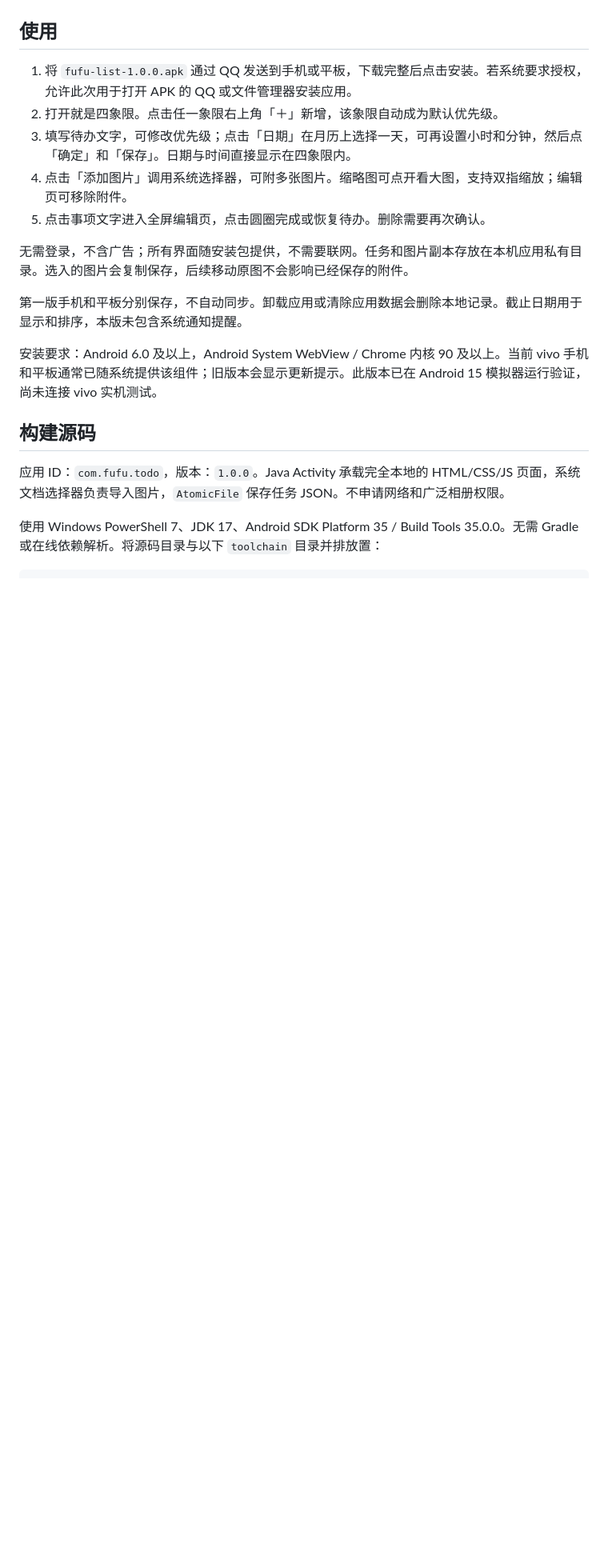
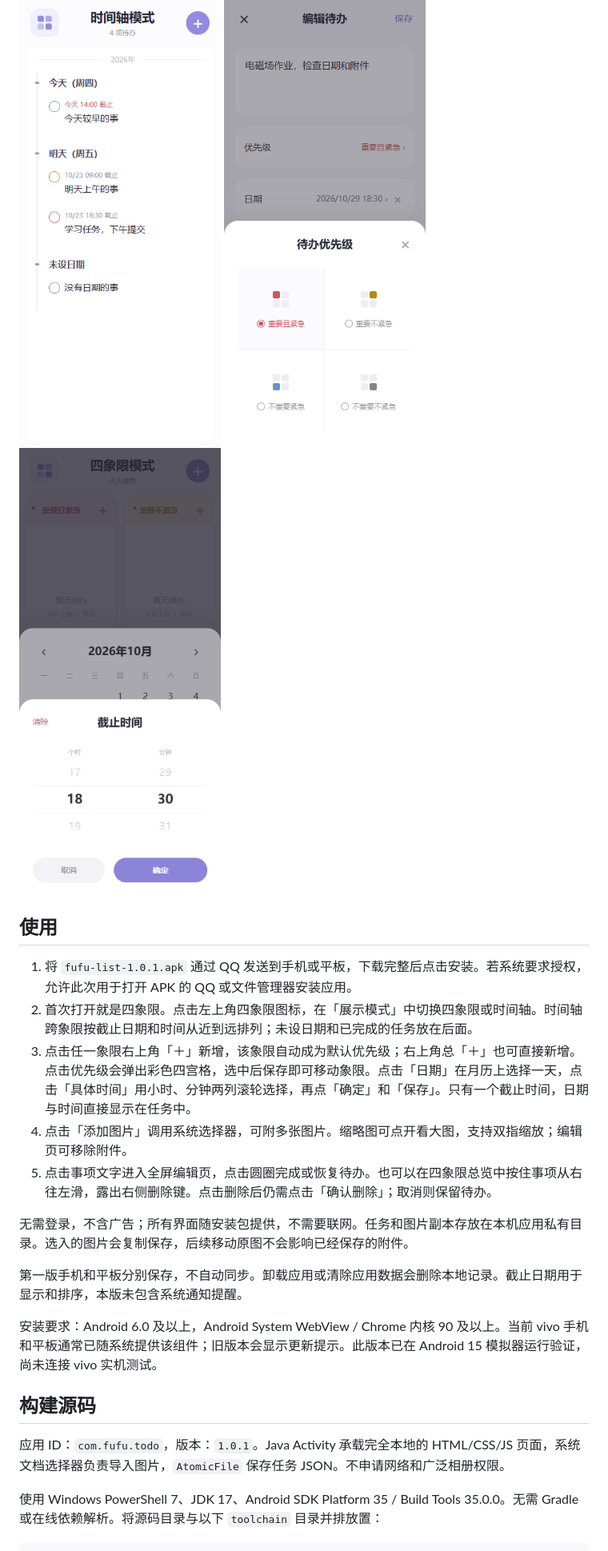
Before and after one commit to Tabassa/fufu-list, a Markdown page: README.md, the part around one of its changes. Shown at 80% size. Rendered like a GitHub page; pictures changed too: docs/priority.png (added), docs/time-wheel.png (added), docs/timeline.png (added); blank space fills up the shorter version.

Commit message:
Add swipe deletion, priority picker, timeline and time wheels

```diff
--- a/README.md
+++ b/README.md
@@ -13,13 +13,15 @@
 
 <img src="docs/preview.png" alt="夫夫清单四象限界面，展示截止日期和具体时间" width="360">
 
+<img src="docs/timeline.png" alt="按截止日期和时间排列的时间轴" width="300"> <img src="docs/priority.png" alt="彩色四宫格优先级选择" width="300"> <img src="docs/time-wheel.png" alt="小时和分钟滚轮选择截止时间" width="300">
+
 ## 使用
 
-1. 将 `fufu-list-1.0.0.apk` 通过 QQ 发送到手机或平板，下载完整后点击安装。若系统要求授权，允许此次用于打开 APK 的 QQ 或文件管理器安装应用。
-2. 打开就是四象限。点击任一象限右上角「＋」新增，该象限自动成为默认优先级。
-3. 填写待办文字，可修改优先级；点击「日期」在月历上选择一天，可再设置小时和分钟，然后点「确定」和「保存」。日期与时间直接显示在四象限内。
+1. 将 `fufu-list-1.0.1.apk` 通过 QQ 发送到手机或平板，下载完整后点击安装。若系统要求授权，允许此次用于打开 APK 的 QQ 或文件管理器安装应用。
+2. 首次打开就是四象限。点击左上角四象限图标，在「展示模式」中切换四象限或时间轴。时间轴跨象限按截止日期和时间从近到远排列；未设日期和已完成的任务放在后面。
+3. 点击任一象限右上角「＋」新增，该象限自动成为默认优先级；右上角总「＋」也可直接新增。点击优先级会弹出彩色四宫格，选中后保存即可移动象限。点击「日期」在月历上选择一天，点击「具体时间」用小时、分钟两列滚轮选择，再点「确定」和「保存」。只有一个截止时间，日期与时间直接显示在任务中。
 4. 点击「添加图片」调用系统选择器，可附多张图片。缩略图可点开看大图，支持双指缩放；编辑页可移除附件。
-5. 点击事项文字进入全屏编辑页，点击圆圈完成或恢复待办。删除需要再次确认。
+5. 点击事项文字进入全屏编辑页，点击圆圈完成或恢复待办。也可以在四象限总览中按住事项从右往左滑，露出右侧删除键。点击删除后仍需点击「确认删除」；取消则保留待办。
 
 无需登录，不含广告；所有界面随安装包提供，不需要联网。任务和图片副本存放在本机应用私有目录。选入的图片会复制保存，后续移动原图不会影响已经保存的附件。
 
@@ -29,7 +31,7 @@
 
 ## 构建源码
 
-应用 ID：`com.fufu.todo`，版本：`1.0.0`。Java Activity 承载完全本地的 HTML/CSS/JS 页面，系统文档选择器负责导入图片，`AtomicFile` 保存任务 JSON。不申请网络和广泛相册权限。
+应用 ID：`com.fufu.todo`，版本：`1.0.1`。Java Activity 承载完全本地的 HTML/CSS/JS 页面，系统文档选择器负责导入图片，`AtomicFile` 保存任务 JSON。不申请网络和广泛相册权限。
 
 使用 Windows PowerShell 7、JDK 17、Android SDK Platform 35 / Build Tools 35.0.0。无需 Gradle 或在线依赖解析。将源码目录与以下 `toolchain` 目录并排放置：
 
```
Also changed, not shown: other parts of README.md (+6 -6 lines), VALIDATION.md (+15 -0 lines), docs/preview.png, 14 other files.
